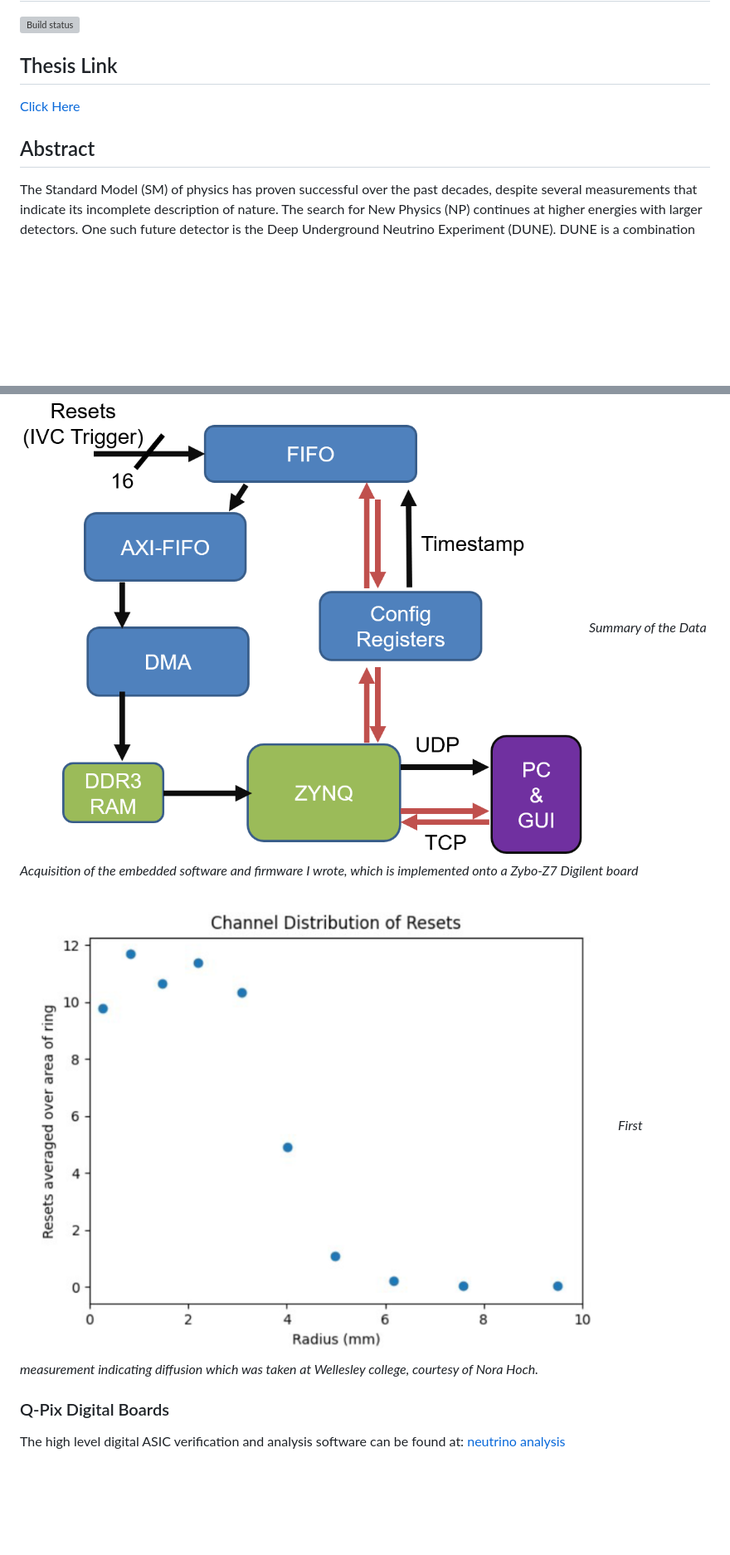
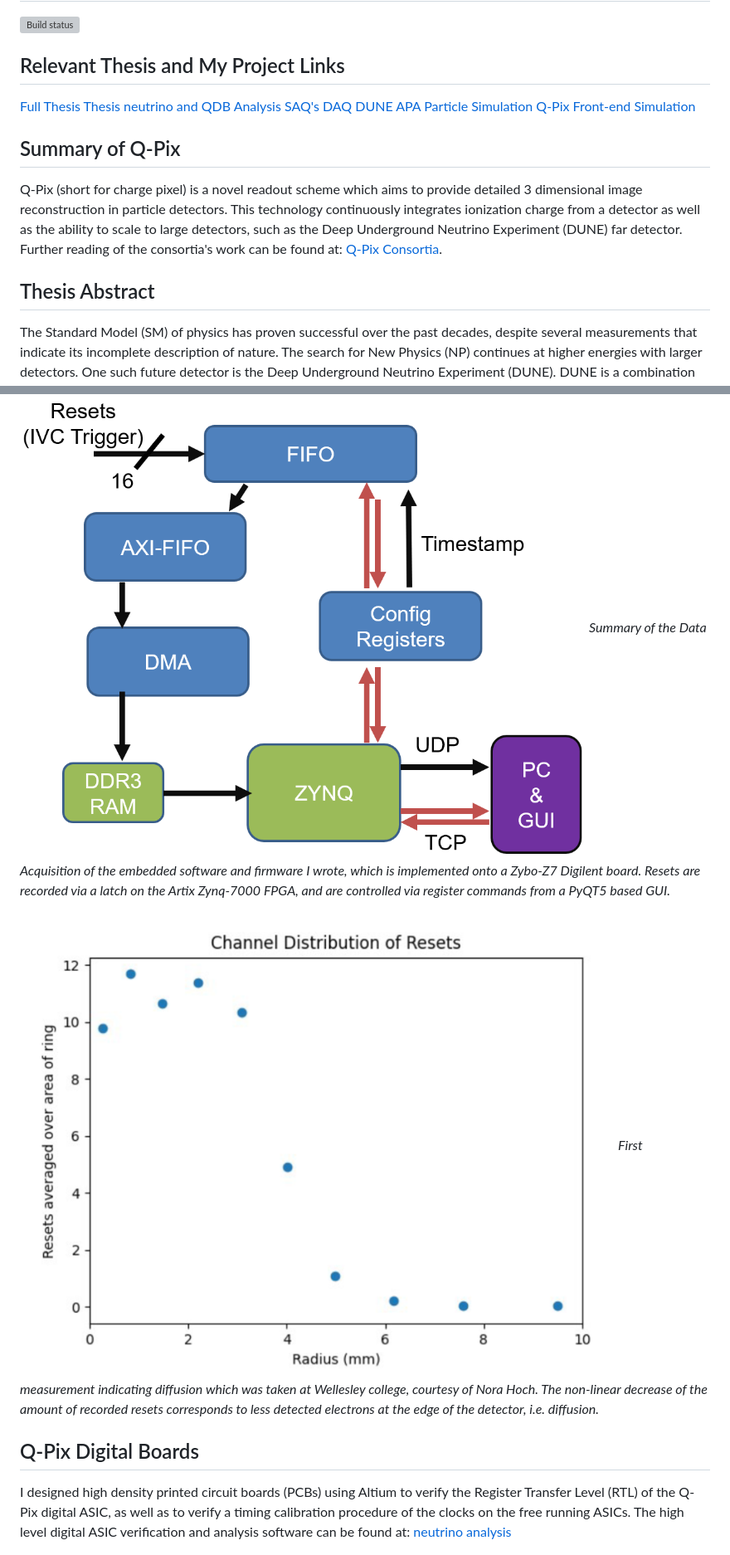
Before and after one commit to kkeefe/qp_dissertation, a Markdown page: README.md, 2 parts joined by grey strips. Shown: that part at 83% size. GitHub-like rendering; blank space fills up the shorter version; grey boxes are pictures that could not be loaded.

Commit message:
added Q-pix summary in README

```diff
--- a/README.md
+++ b/README.md
@@ -2,11 +2,21 @@
 
 [![Build status](https://github.com/dcroote/stanford-thesis-example/workflows/CI/badge.svg?branch=master)](https://github.com/dcroote/stanford-thesis-example/actions?query=workflow%3ACI+branch%3Amaster)
 
-## Thesis Link
+## Relevant Thesis and My Project Links
 
-[Click Here](https://github.com/kkeefe/qp_dissertation/blob/main/keefe_qpix_thesis_2023_final.pdf)
+[Full Thesis](https://github.com/kkeefe/qp_dissertation/blob/main/keefe_qpix_thesis_2023_final.pdf)
+[Thesis neutrino and QDB Analysis](https://github.com/kkeefe/neutAna)
+[SAQ's DAQ](https://github.com/kkeefe/qpix-digital/tree/master)
+[DUNE APA Particle Simulation](https://github.com/kkeefe/qpixg4)
+[Q-Pix Front-end Simulation](https://github.com/kkeefe/qpixrtd)
 
-## Abstract
+## Summary of Q-Pix
+
+Q-Pix (short for charge pixel) is a novel readout scheme which aims to provide detailed 3 dimensional image reconstruction in particle detectors.
+This technology continuously integrates ionization charge from a detector as well as the ability to scale to large detectors, such as the Deep Underground Neutrino Experiment (DUNE) far detector.
+Further reading of the consortia's work can be found at: [Q-Pix Consortia](https://www.qpix.work/).
+
+## Thesis Abstract
 
 The Standard Model (SM) of physics has proven successful over the past decades, despite several measurements that indicate its incomplete description of nature.
 The search for New Physics (NP) continues at higher energies with larger detectors.
@@ -41,13 +49,14 @@ I developed the data acquisition software and analysis software for this experim
 The controlling DAQ software (written in C, Python, and VHDL) can be found at: [qpix-digital](https://github.com/kkeefe/qpix-digital/tree/master)
 
 ![DAQ Summary](https://github.com/kkeefe/qp_dissertation/blob/main/images/saq_daq_firmware_summary.png)
-*Summary of the Data Acquisition of the embedded software and firmware I wrote, which is implemented onto a Zybo-Z7 Digilent board*
+*Summary of the Data Acquisition of the embedded software and firmware I wrote, which is implemented onto a Zybo-Z7 Digilent board. Resets are recorded via a latch on the Artix Zynq-7000 FPGA, and are controlled via register commands from a PyQT5 based GUI.*
 
 ![First Diffusion Hints](https://github.com/kkeefe/qp_dissertation/blob/main/images/SAQ_first_diffusion_measurement.png)
-*First measurement indicating diffusion which was taken at Wellesley college, courtesy of Nora Hoch.*
+*First measurement indicating diffusion which was taken at Wellesley college, courtesy of Nora Hoch. The non-linear decrease of the amount of recorded resets corresponds to less detected electrons at the edge of the detector, i.e. diffusion.*
 
-### Q-Pix Digital Boards
+## Q-Pix Digital Boards
 
+I designed high density printed circuit boards (PCBs) using Altium to verify the Register Transfer Level (RTL) of the Q-Pix digital ASIC, as well as to verify a timing calibration procedure of the clocks on the free running ASICs.
 The high level digital ASIC verification and analysis software can be found at: [neutrino analysis](https://github.com/kkeefe/neutAna)
 
 ![Frequency Stability](https://github.com/kkeefe/qp_dissertation/blob/main/images/interrogation_ppm_diff.png)
```
Also changed, not shown: other parts of README.md (+8 -8 lines).
